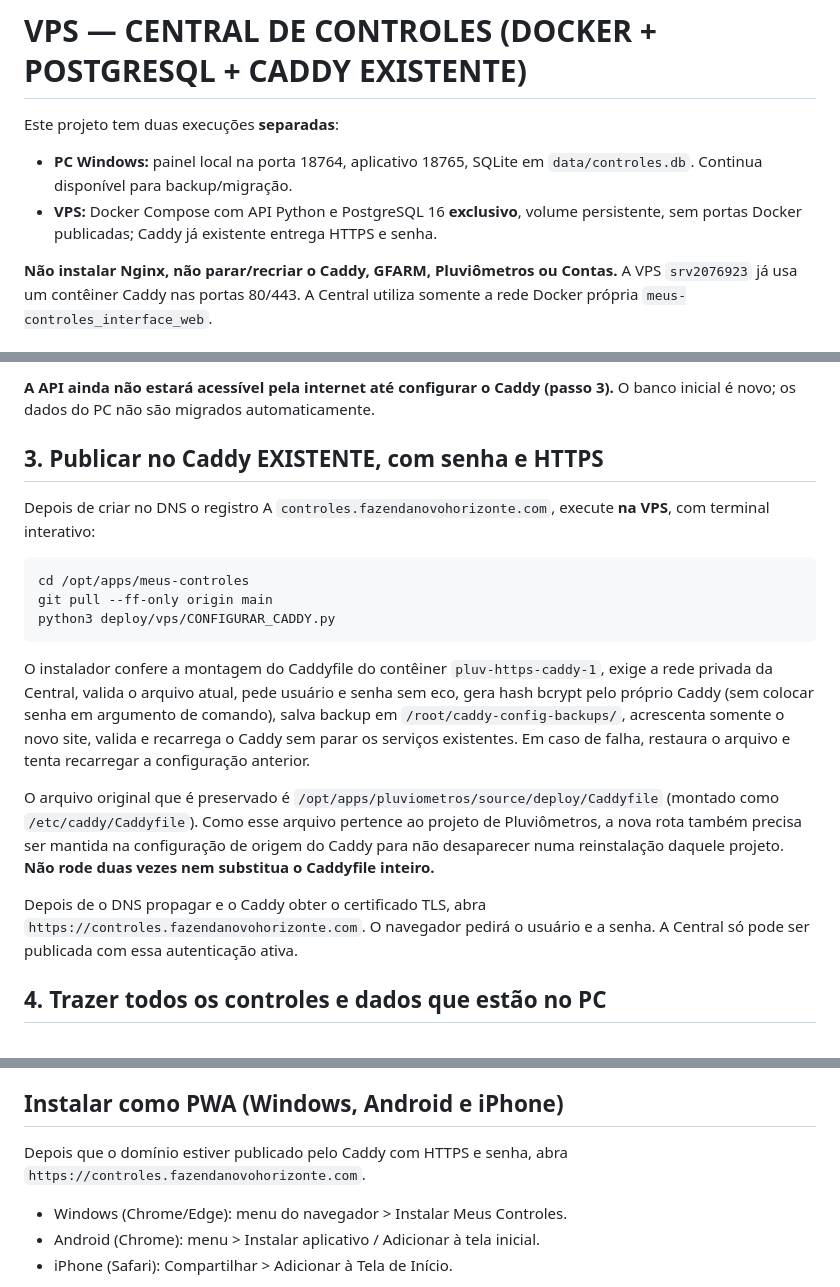
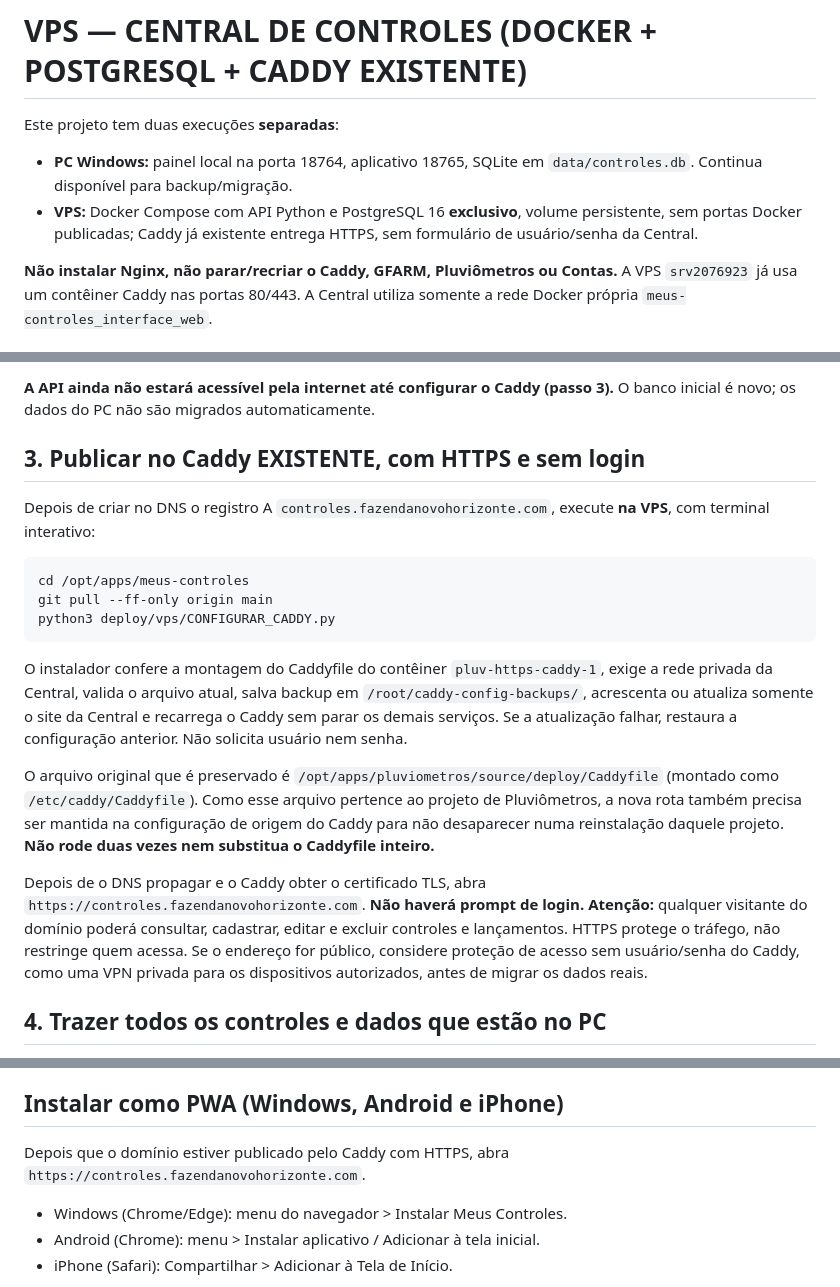
Before and after one commit to layon-lima/meus-controles, a Markdown page: deploy/vps/README.md, 3 parts joined by grey strips. Drawn GitHub-style.

Commit message:
Remove Caddy username/password requirement and document public access consequences

````diff
--- a/deploy/vps/README.md
+++ b/deploy/vps/README.md
@@ -3,7 +3,7 @@
 Este projeto tem duas execuções **separadas**:
 
 - **PC Windows:** painel local na porta 18764, aplicativo 18765, SQLite em `data/controles.db`. Continua disponível para backup/migração.
-- **VPS:** Docker Compose com API Python e PostgreSQL 16 **exclusivo**, volume persistente, sem portas Docker publicadas; Caddy já existente entrega HTTPS e senha.
+- **VPS:** Docker Compose com API Python e PostgreSQL 16 **exclusivo**, volume persistente, sem portas Docker publicadas; Caddy já existente entrega HTTPS, sem formulário de usuário/senha da Central.
 
 **Não instalar Nginx, não parar/recriar o Caddy, GFARM, Pluviômetros ou Contas.**
 A VPS `srv2076923` já usa um contêiner Caddy nas portas 80/443. A Central utiliza somente a rede Docker própria `meus-controles_interface_web`.
@@ -42,7 +42,7 @@ O instalador:
 
 **A API ainda não estará acessível pela internet até configurar o Caddy (passo 3).** O banco inicial é novo; os dados do PC não são migrados automaticamente.
 
-## 3. Publicar no Caddy EXISTENTE, com senha e HTTPS
+## 3. Publicar no Caddy EXISTENTE, com HTTPS e sem login
 
 Depois de criar no DNS o registro A `controles.fazendanovohorizonte.com`, execute **na VPS**,
 com terminal interativo:
@@ -54,11 +54,10 @@ python3 deploy/vps/CONFIGURAR_CADDY.py
 ```
 
 O instalador confere a montagem do Caddyfile do contêiner `pluv-https-caddy-1`, exige
-a rede privada da Central, valida o arquivo atual, pede usuário e senha sem eco,
-gera hash bcrypt pelo próprio Caddy (sem colocar senha em argumento de comando),
-salva backup em `/root/caddy-config-backups/`, acrescenta somente o novo site,
-valida e recarrega o Caddy sem parar os serviços existentes. Em caso de falha,
-restaura o arquivo e tenta recarregar a configuração anterior.
+a rede privada da Central, valida o arquivo atual, salva backup em
+`/root/caddy-config-backups/`, acrescenta ou atualiza somente o site da Central e
+recarrega o Caddy sem parar os demais serviços. Se a atualização falhar,
+restaura a configuração anterior. Não solicita usuário nem senha.
 
 O arquivo original que é preservado é
 `/opt/apps/pluviometros/source/deploy/Caddyfile` (montado como `/etc/caddy/Caddyfile`).
@@ -67,8 +66,11 @@ ser mantida na configuração de origem do Caddy para não desaparecer numa rein
 daquele projeto. **Não rode duas vezes nem substitua o Caddyfile inteiro.**
 
 Depois de o DNS propagar e o Caddy obter o certificado TLS, abra
-`https://controles.fazendanovohorizonte.com`. O navegador pedirá o usuário e a senha.
-A Central só pode ser publicada com essa autenticação ativa.
+`https://controles.fazendanovohorizonte.com`. **Não haverá prompt de login.**
+**Atenção:** qualquer visitante do domínio poderá consultar, cadastrar, editar e excluir
+controles e lançamentos. HTTPS protege o tráfego, não restringe quem acessa.
+Se o endereço for público, considere proteção de acesso sem usuário/senha do Caddy,
+como uma VPN privada para os dispositivos autorizados, antes de migrar os dados reais.
 
 ## 4. Trazer todos os controles e dados que estão no PC
 
@@ -128,7 +130,7 @@ docker compose --env-file deploy/vps/.env.production -f deploy/vps/compose.yml l
 
 ## Instalar como PWA (Windows, Android e iPhone)
 
-Depois que o domínio estiver publicado pelo Caddy com HTTPS e senha, abra `https://controles.fazendanovohorizonte.com`.
+Depois que o domínio estiver publicado pelo Caddy com HTTPS, abra `https://controles.fazendanovohorizonte.com`.
 
 - Windows (Chrome/Edge): menu do navegador > Instalar Meus Controles.
 - Android (Chrome): menu > Instalar aplicativo / Adicionar à tela inicial.
````
